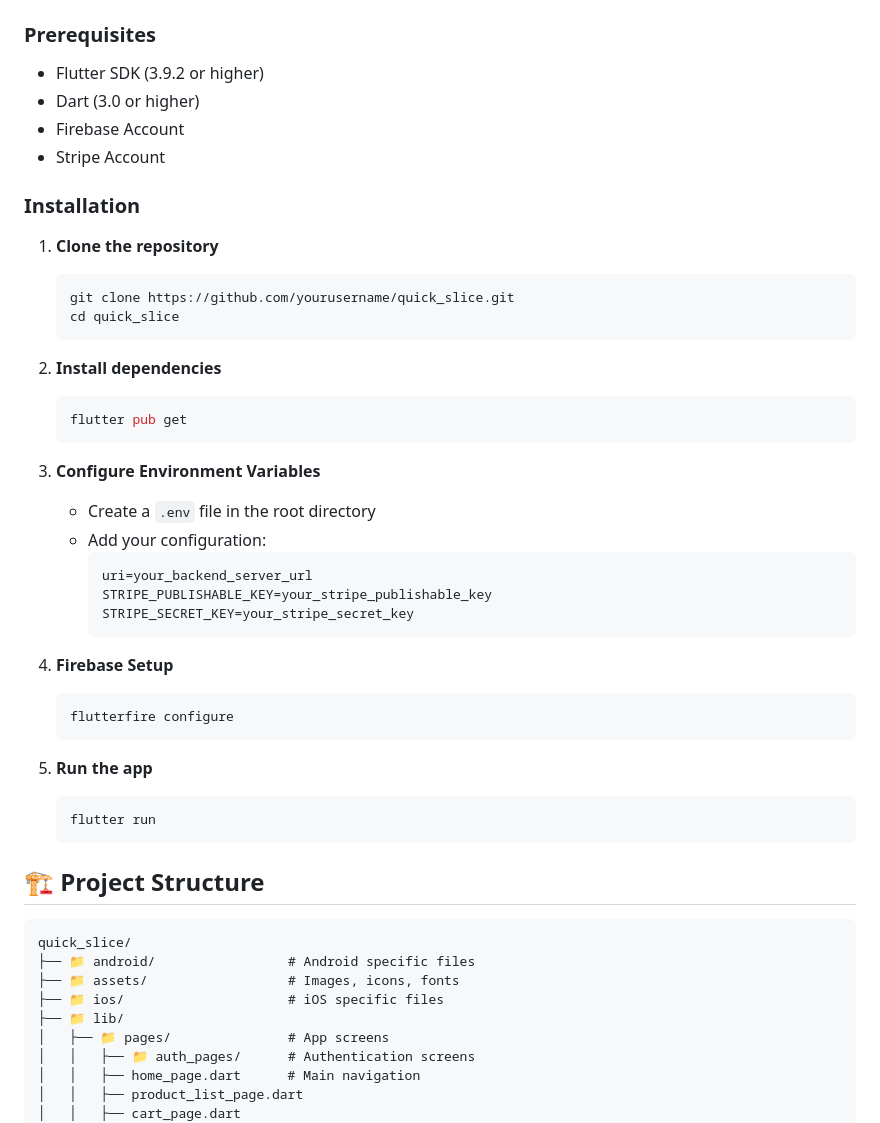
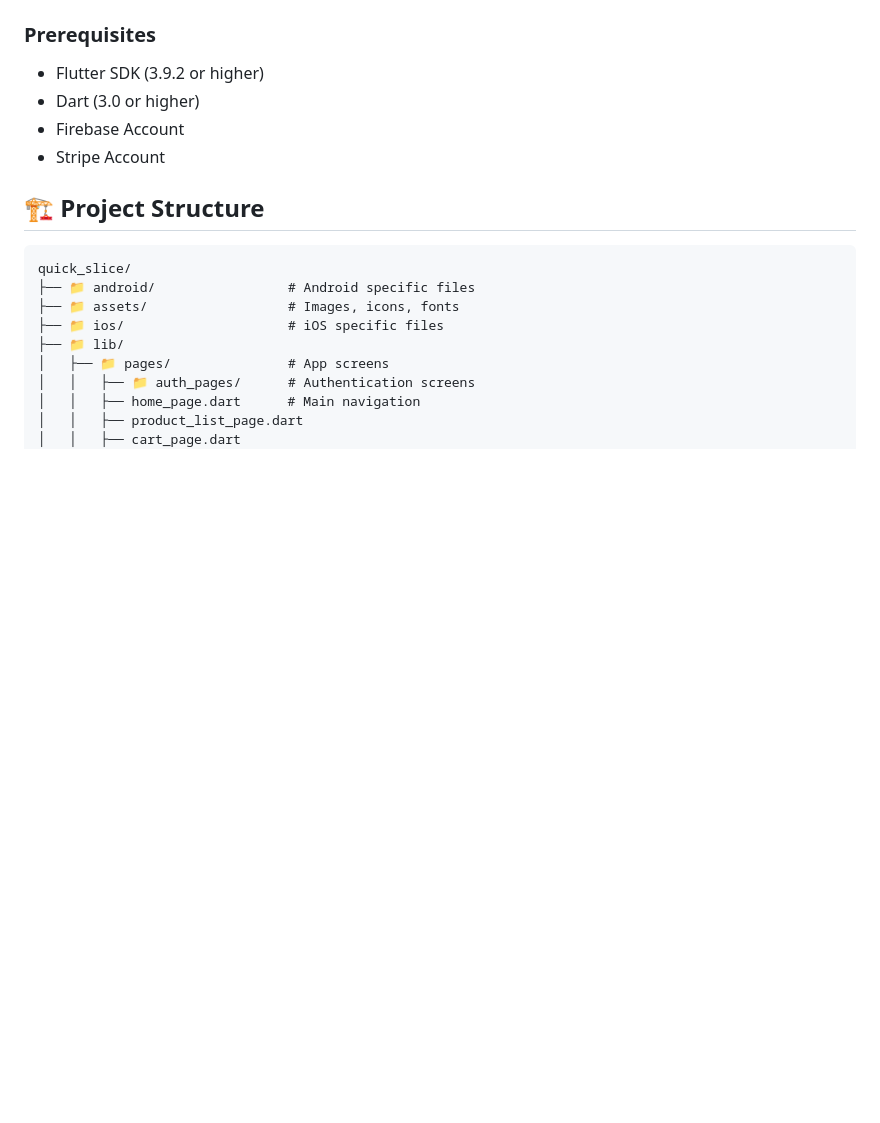
Before and after one commit to 01Ruwantha/quick_slice, a Markdown page: README.md, the part around one of its changes. GitHub-like rendering; blank space fills up the shorter version.

````diff
--- a/README.md
+++ b/README.md
@@ -42,38 +56,6 @@
 - Dart (3.0 or higher)
 - Firebase Account
 - Stripe Account
-
-### Installation
-
-1. **Clone the repository**
-   ```bash
-   git clone https://github.com/yourusername/quick_slice.git
-   cd quick_slice
-   ```
-
-2. **Install dependencies**
-   ```bash
-   flutter pub get
-   ```
-
-3. **Configure Environment Variables**
-   - Create a `.env` file in the root directory
-   - Add your configuration:
-     ```
-     uri=your_backend_server_url
-     STRIPE_PUBLISHABLE_KEY=your_stripe_publishable_key
-     STRIPE_SECRET_KEY=your_stripe_secret_key
-     ```
-
-4. **Firebase Setup**
-   ```bash
-   flutterfire configure
-   ```
-
-5. **Run the app**
-   ```bash
-   flutter run
-   ```
 
 ## 🏗️ Project Structure
 
````
Also changed, not shown: other parts of README.md (+17 -57 lines).
